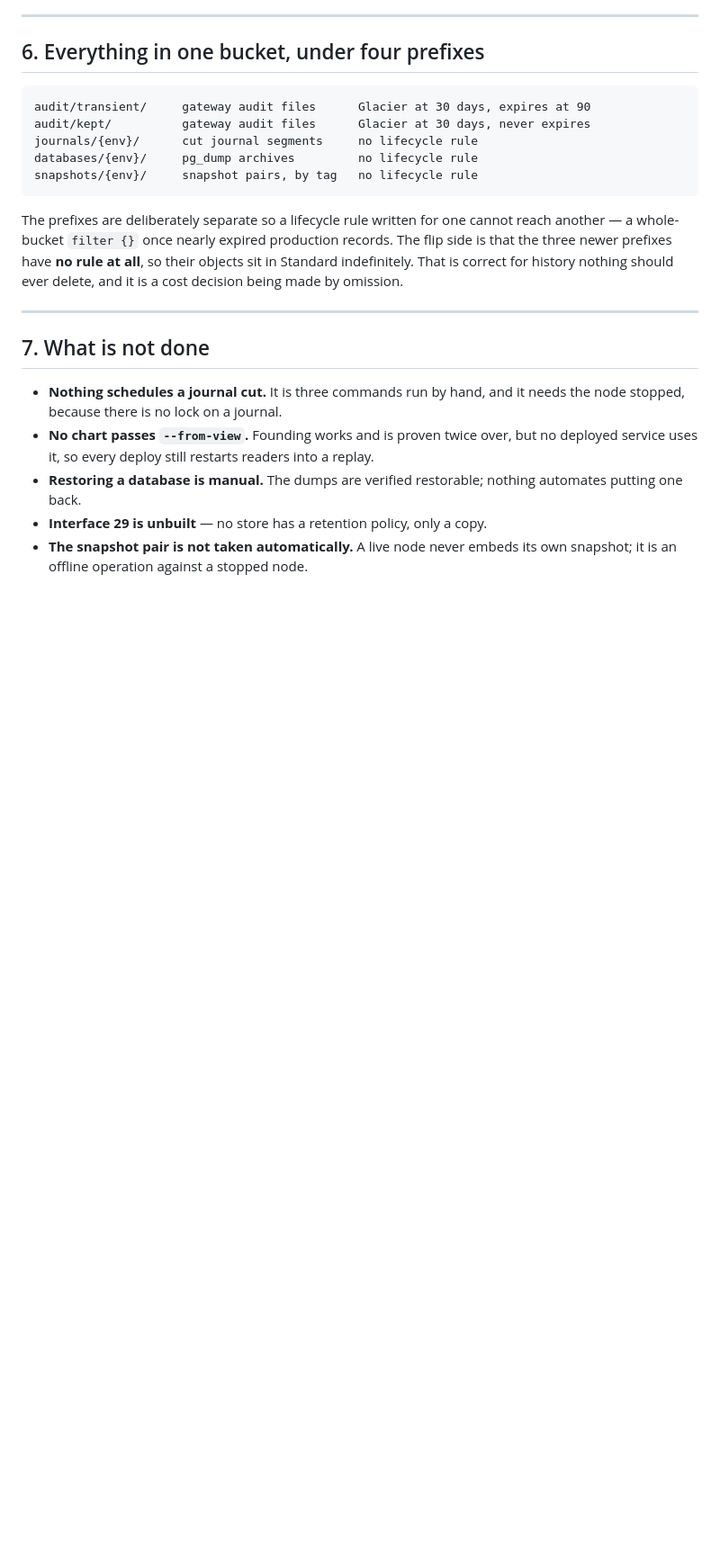
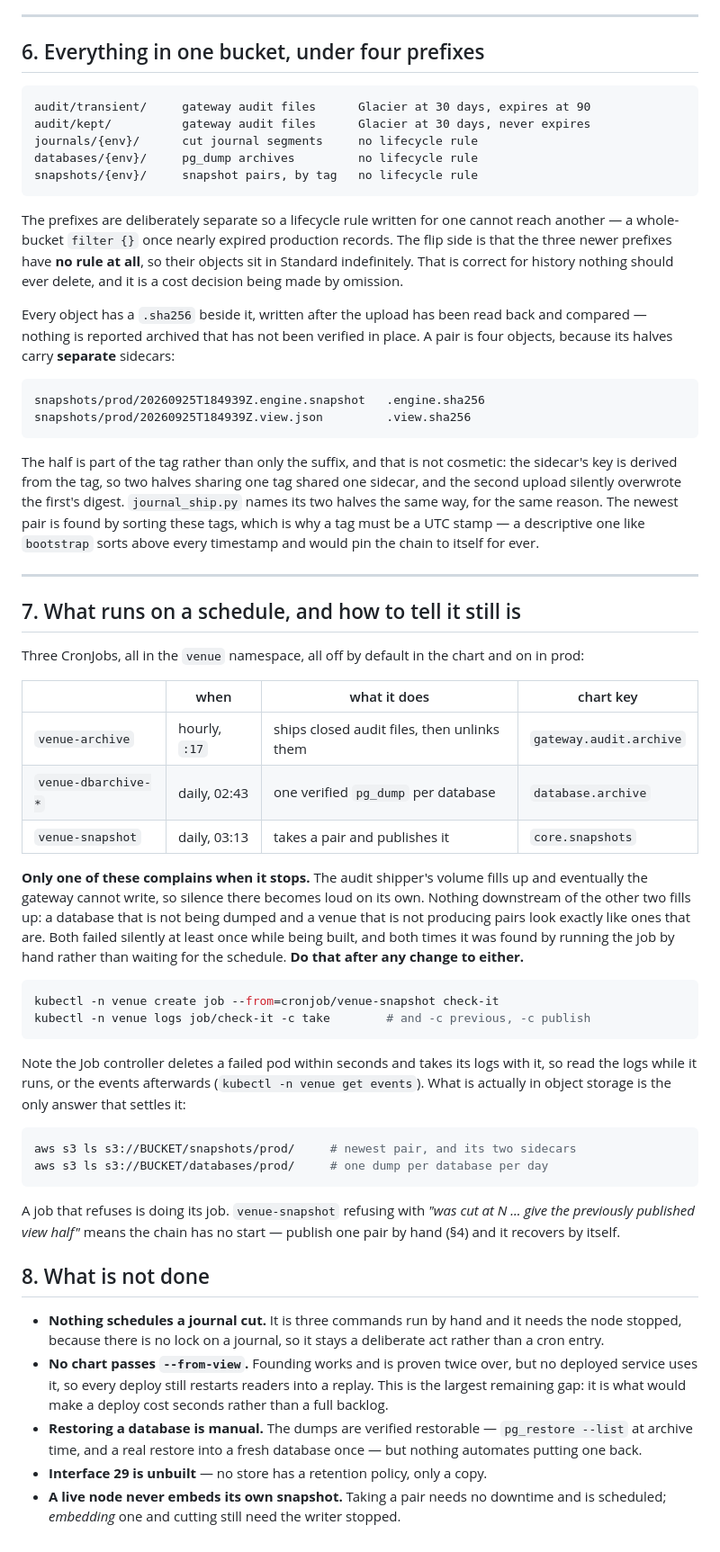
Before and after one commit to betprophet1/hafnium-POC, a Markdown page: STATE.md, the part around one of its changes. Shown at 90% size. Drawn GitHub-style; blank space fills up the shorter version.

Commit message:
Bring STATE.md up to what the venue actually does
It was written before PRs #27, #28 and #30 and had become misleading rather
than merely incomplete: it showed taking a snapshot pair as one command against
any journal, with no mention that a cut journal needs the previous pair. Since
prod is cut, anyone following it got a refusal the document could not explain.

§4 now leads with that rule and says why it exists, because the failure it
prevents is the silent one: the engine half copes alone by restoring from the
snapshot, the view half cannot, and a view replayed from nothing over a cut
journal holds only what followed while still reporting the sequence that was
asked for — so both halves agree and both are wrong. It also explains
`--at trusted`, since a pair can only reach as far as the result log does.

§2 gains `restore-cut` and why the restored journal is deliberately not
byte-identical. §6 gains the pair's four-object layout and why the half is part
of the tag rather than the suffix.

§7 is new and did not exist anywhere: the three schedules in one table, and the
observation that only the audit shipper complains when it stops — nothing
downstream of the database dumps or the snapshot pairs fills up, so both failed
silently while being built and both were caught by running the job rather than
waiting for it. §8 corrects the claim that pairs are not taken automatically;
they are, nightly. Cutting is still the thing nothing schedules.

Co-Authored-By: Claude Opus 5 <noreply@anthropic.com>
Claude-Session: https://claude.ai/code/session_016V6F9wMpyXSzgQKTD1yTMy

````diff
--- a/STATE.md
+++ b/STATE.md
@@ -165,15 +194,65 @@ The prefixes are deliberately separate so a lifecycle rule written for one canno
 at all**, so their objects sit in Standard indefinitely. That is correct for history nothing should ever delete,
 and it is a cost decision being made by omission.
 
+Every object has a `.sha256` beside it, written after the upload has been read back and compared — nothing is
+reported archived that has not been verified in place. A pair is four objects, because its halves carry
+**separate** sidecars:
+
+```
+snapshots/prod/20260925T184939Z.engine.snapshot   .engine.sha256
+snapshots/prod/20260925T184939Z.view.json         .view.sha256
+```
+
+The half is part of the tag rather than only the suffix, and that is not cosmetic: the sidecar's key is derived
+from the tag, so two halves sharing one tag shared one sidecar, and the second upload silently overwrote the
+first's digest. `journal_ship.py` names its two halves the same way, for the same reason. The newest pair is
+found by sorting these tags, which is why a tag must be a UTC stamp — a descriptive one like `bootstrap` sorts
+above every timestamp and would pin the chain to itself for ever.
+
 ---
 
-## 7. What is not done
+## 7. What runs on a schedule, and how to tell it still is
 
-- **Nothing schedules a journal cut.** It is three commands run by hand, and it needs the node stopped, because
-  there is no lock on a journal.
+Three CronJobs, all in the `venue` namespace, all off by default in the chart and on in prod:
+
+| | when | what it does | chart key |
+|---|---|---|---|
+| `venue-archive` | hourly, `:17` | ships closed audit files, then unlinks them | `gateway.audit.archive` |
+| `venue-dbarchive-*` | daily, 02:43 | one verified `pg_dump` per database | `database.archive` |
+| `venue-snapshot` | daily, 03:13 | takes a pair and publishes it | `core.snapshots` |
+
+**Only one of these complains when it stops.** The audit shipper's volume fills up and eventually the gateway
+cannot write, so silence there becomes loud on its own. Nothing downstream of the other two fills up: a database
+that is not being dumped and a venue that is not producing pairs look exactly like ones that are. Both failed
+silently at least once while being built, and both times it was found by running the job by hand rather than
+waiting for the schedule. **Do that after any change to either.**
+
+```sh
+kubectl -n venue create job --from=cronjob/venue-snapshot check-it
+kubectl -n venue logs job/check-it -c take        # and -c previous, -c publish
+```
+
+Note the Job controller deletes a failed pod within seconds and takes its logs with it, so read the logs while
+it runs, or the events afterwards (`kubectl -n venue get events`). What is actually in object storage is the
+only answer that settles it:
+
+```sh
+aws s3 ls s3://BUCKET/snapshots/prod/     # newest pair, and its two sidecars
+aws s3 ls s3://BUCKET/databases/prod/     # one dump per database per day
+```
+
+A job that refuses is doing its job. `venue-snapshot` refusing with *"was cut at N ... give the previously
+published view half"* means the chain has no start — publish one pair by hand (§4) and it recovers by itself.
+
+## 8. What is not done
+
+- **Nothing schedules a journal cut.** It is three commands run by hand and it needs the node stopped, because
+  there is no lock on a journal, so it stays a deliberate act rather than a cron entry.
 - **No chart passes `--from-view`.** Founding works and is proven twice over, but no deployed service uses it, so
-  every deploy still restarts readers into a replay.
-- **Restoring a database is manual.** The dumps are verified restorable; nothing automates putting one back.
+  every deploy still restarts readers into a replay. This is the largest remaining gap: it is what would make a
+  deploy cost seconds rather than a full backlog.
+- **Restoring a database is manual.** The dumps are verified restorable — `pg_restore --list` at archive time,
+  and a real restore into a fresh database once — but nothing automates putting one back.
 - **Interface 29 is unbuilt** — no store has a retention policy, only a copy.
-- **The snapshot pair is not taken automatically.** A live node never embeds its own snapshot; it is an offline
-  operation against a stopped node.
+- **A live node never embeds its own snapshot.** Taking a pair needs no downtime and is scheduled; *embedding*
+  one and cutting still need the writer stopped.
````
Also changed, not shown: other parts of STATE.md (+30 -1 lines).
